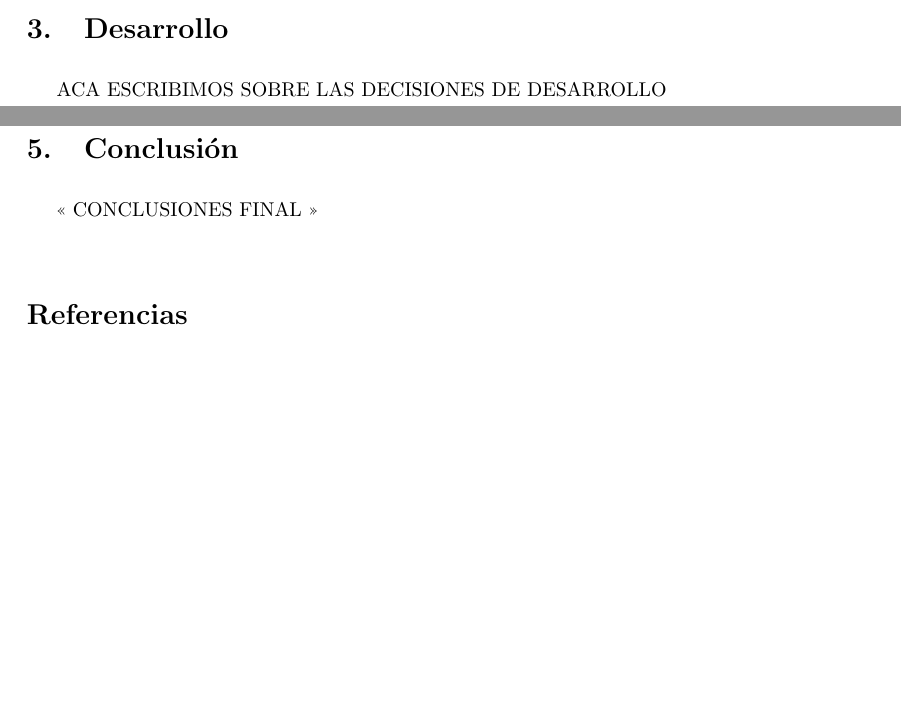
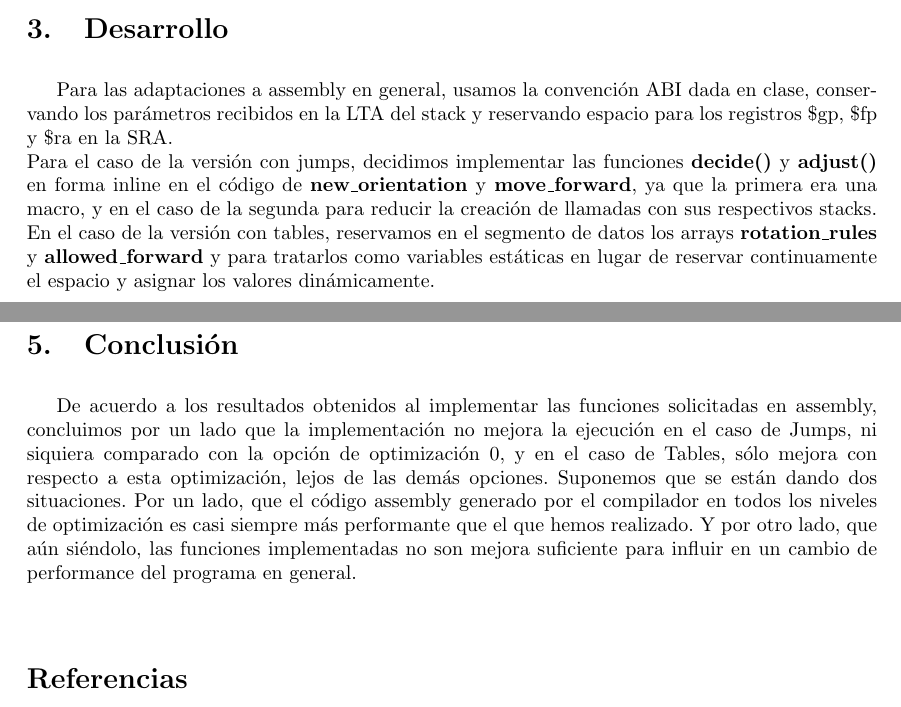
Before and after one commit to romicasal/orga6620, a LaTeX paper (tp1/informe.tex): two parts of pages 3 and 7 of 16, joined at a grey line, cut so that both start at the same text, the shorter picture padded with empty space. Compiled offline with pdfLaTeX.

Commit message:
Agregados desarrollo y conclusión

```diff
--- a/tp1/informe.tex
+++ b/tp1/informe.tex
@@ -125,8 +125,11 @@ NOTA: Es probable que sea necesario instalar en la VM ejecutada con QEMU el prog
 \newpage
 \section{Desarrollo}
 \normalsize
-ACA ESCRIBIMOS SOBRE LAS DECISIONES DE DESARROLLO \\
-\\
+Para las adaptaciones a assembly en general, usamos la convención ABI dada en clase, conservando los parámetros recibidos en la LTA del stack y reservando espacio para los registros \$gp, \$fp y \$ra en la SRA.\\
+Para el caso de la versión con jumps, decidimos implementar las funciones \textbf{decide()} y \textbf{adjust()} en forma inline en el código de \textbf{new\_orientation} y \textbf{move\_forward}, ya que la primera era una macro, y en el caso de la segunda para reducir la creación de llamadas con sus respectivos stacks.\\
+En el caso de la versión con tables, reservamos en el segmento de datos los arrays \textbf{rotation\_rules} y \textbf{allowed\_forward} y para tratarlos como variables estáticas en lugar de reservar continuamente el espacio y asignar los valores dinámicamente.\\
+
+
 
 \newpage
 \section{Resultados obtenidos}
@@ -225,8 +228,8 @@ En la implementación con tables, se observa que la implementación con las func
 \newpage
 
 \section{Conclusión}
-<< CONCLUSIONES FINAL >>
-
+De acuerdo a los resultados obtenidos al implementar las funciones solicitadas en assembly, concluimos por un lado que la implementación no mejora la ejecución en el caso de Jumps, ni siquiera comparado con la opción de optimización 0, y en el caso de Tables, sólo mejora con respecto a esta optimización, lejos de las demás opciones.
+Suponemos que se están dando dos situaciones. Por un lado, que el código assembly generado por el compilador en todos los niveles de optimización es casi siempre más performante que el que hemos realizado. Y por otro lado, que aún siéndolo, las funciones implementadas no son mejora suficiente para influir en un cambio de performance del programa en general.
 
 \vspace{.5cm}
 %Referencias o recursos utilizados durante la investigación para la resolución del trabajo práctico
```
